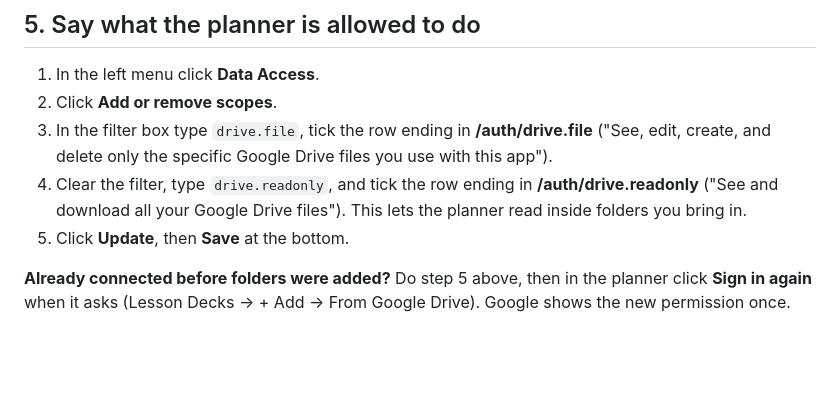
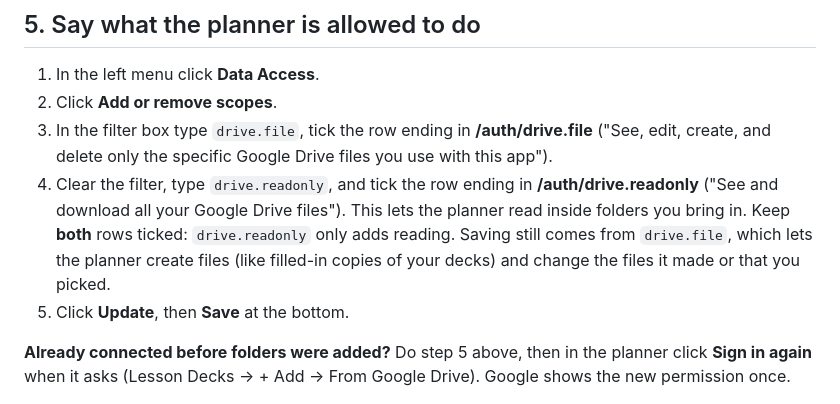
Before and after one commit to speedy-teacher/LessonPlanner, a Markdown page: docs/google-drive-setup.md, the part around the change. GitHub-like rendering; blank space fills up the shorter version.

Commit message:
Setup guide: explain that saving still works with both Drive permissions
Co-Authored-By: Claude Opus 5.5 <noreply@anthropic.com>

```diff
--- a/docs/google-drive-setup.md
+++ b/docs/google-drive-setup.md
@@ -58,6 +58,8 @@ Google changes its screens now and then; if a button name is slightly different,
    ("See, edit, create, and delete only the specific Google Drive files you use with this app").
 4. Clear the filter, type `drive.readonly`, and tick the row ending in **/auth/drive.readonly**
    ("See and download all your Google Drive files"). This lets the planner read inside folders you bring in.
+   Keep **both** rows ticked: `drive.readonly` only adds reading. Saving still comes from `drive.file`, which lets the planner
+   create files (like filled-in copies of your decks) and change the files it made or that you picked.
 5. Click **Update**, then **Save** at the bottom.
 
 **Already connected before folders were added?** Do step 5 above, then in the planner click **Sign in again** when it asks
```
